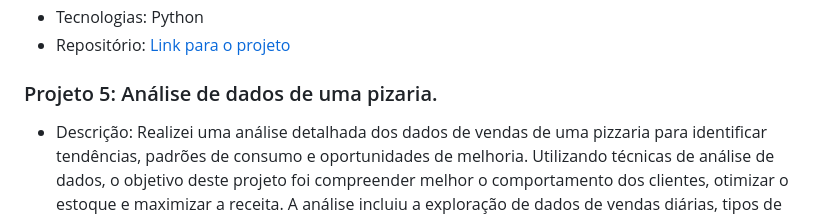
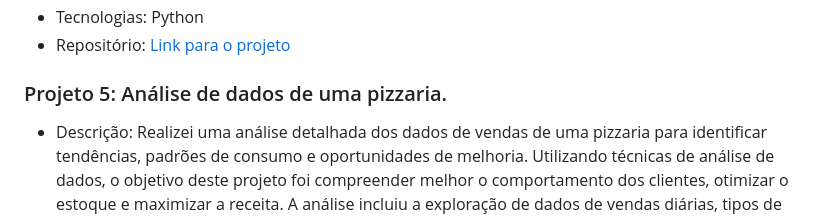
Before and after one commit to igorrodlima/Data-Analysis--Pizza-Restaurant-Sales, a Markdown page: README.md, the part around the change. GitHub-like rendering.

```diff
--- a/README.md
+++ b/README.md
@@ -29,7 +29,7 @@ Atualmente, sou estudante de Estatística com uma paixão intensa por dados. Al
 - Tecnologias: Python
 - Repositório: [Link para o projeto](https://github.com/igorrodlima/Portfolio-De-Projetos/blob/main/Custo%20Médico%20Pessoal%20-%20Machine%20Learning.ipynb)
 
-### Projeto 5: Análise de dados de uma pizaria.
+### Projeto 5: Análise de dados de uma pizzaria.
 - Descrição: Realizei uma análise detalhada dos dados de vendas de uma pizzaria para identificar tendências, padrões de consumo e oportunidades de melhoria. Utilizando técnicas de análise de dados, o objetivo deste projeto foi compreender melhor o comportamento dos clientes, otimizar o estoque e maximizar a receita. A análise incluiu a exploração de dados de vendas diárias, tipos de pizzas mais vendidas, horários de pico e preferências dos clientes.
 - Tecnologias: Python
 - Repositório: [Link para o projeto](https://github.com/igorrodlima/Portfolio-De-Projetos/blob/main/Análise%20de%20Dados%20-%20Vendas%20de%20uma%20Pizzaria.ipynb)
```
